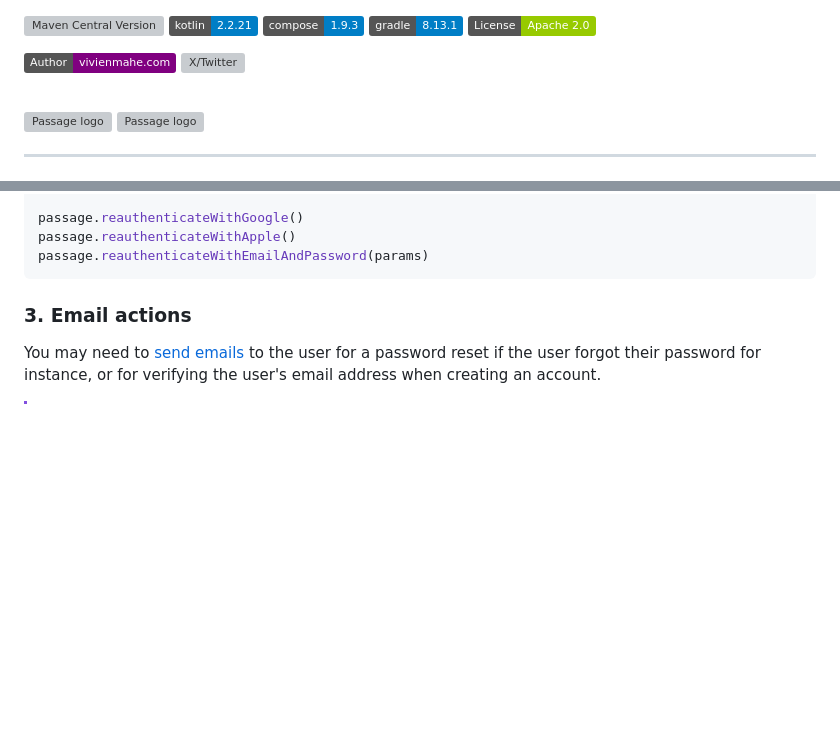
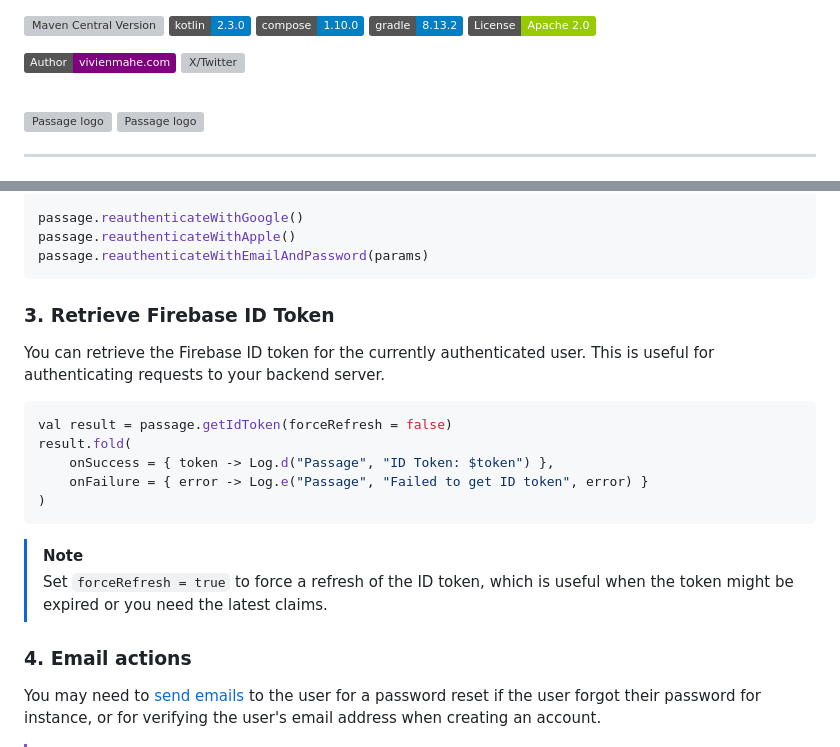
Before and after one commit to Tweener/passage, a Markdown page: README.md, 2 parts joined by grey strips. Drawn GitHub-style; badges without logos; blank space fills up the shorter version; grey boxes are pictures that could not be loaded.

````diff
--- a/README.md
+++ b/README.md
@@ -1,7 +1,7 @@
 [![Maven Central Version](https://img.shields.io/maven-central/v/io.github.tweener/passage?color=orange)](https://central.sonatype.com/artifact/io.github.tweener/passage)
-[![Kotlin](https://img.shields.io/badge/kotlin-2.2.21-blue.svg?logo=kotlin)](http://kotlinlang.org)
-[![Compose](https://img.shields.io/badge/compose-1.9.3-blue.svg?logo=jetpackcompose)](https://www.jetbrains.com/lp/compose-multiplatform)
-![gradle-version](https://img.shields.io/badge/gradle-8.13.1-blue?logo=gradle)
+[![Kotlin](https://img.shields.io/badge/kotlin-2.3.0-blue.svg?logo=kotlin)](http://kotlinlang.org)
+[![Compose](https://img.shields.io/badge/compose-1.10.0-blue.svg?logo=jetpackcompose)](https://www.jetbrains.com/lp/compose-multiplatform)
+![gradle-version](https://img.shields.io/badge/gradle-8.13.2-blue?logo=gradle)
 [![License](https://img.shields.io/badge/License-Apache%202.0-green.svg)](https://opensource.org/licenses/Apache-2.0)
 
 [![Website](https://img.shields.io/badge/Author-vivienmahe.com-purple)](https://vivienmahe.com/)
@@ -280,7 +280,21 @@ passage.reauthenticateWithApple()
 passage.reauthenticateWithEmailAndPassword(params)
 ```
 
-### 3. Email actions
+### 3. Retrieve Firebase ID Token
+You can retrieve the Firebase ID token for the currently authenticated user. This is useful for authenticating requests to your backend server.
+
+```kotlin
+val result = passage.getIdToken(forceRefresh = false)
+result.fold(
+    onSuccess = { token -> Log.d("Passage", "ID Token: $token") },
+    onFailure = { error -> Log.e("Passage", "Failed to get ID token", error) }
+)
+```
+
+> [!NOTE]
+> Set `forceRefresh = true` to force a refresh of the ID token, which is useful when the token might be expired or you need the latest claims.
+
+### 4. Email actions
 You may need to [send emails](https://firebase.google.com/docs/auth/android/passing-state-in-email-actions) to the user for a password reset if the user forgot their password for instance, or for verifying the user's email address when creating an account.
 
 > [!IMPORTANT]
````
